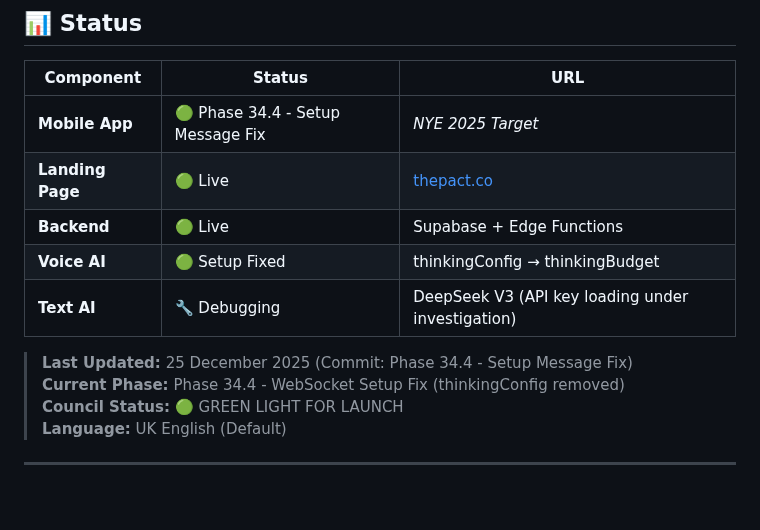
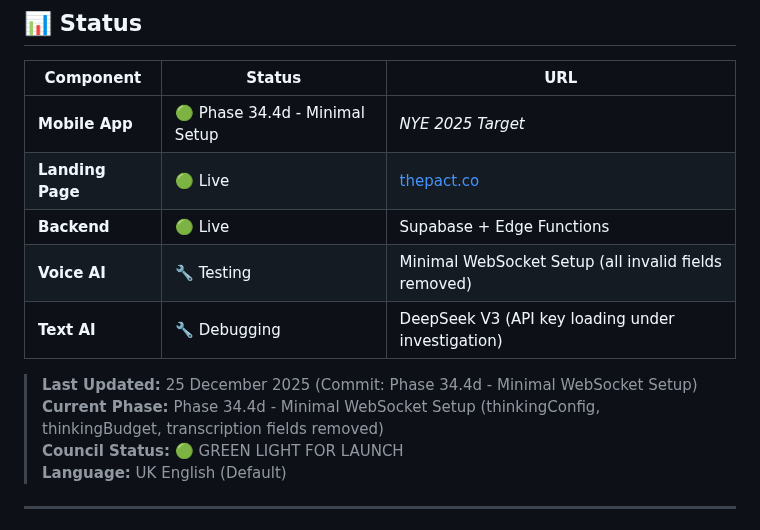
Before and after one commit to lenghurst/atomichabits, a Markdown page: README.md, the part around the change. Drawn GitHub-style; blank space fills up the shorter version.

```diff
--- a/README.md
+++ b/README.md
@@ -13,14 +13,14 @@ Built on **Flutter** (Mobile) with **Voice-First AI Coaching**.
 
 | Component | Status | URL |
 |-----------|--------|-----|
-| **Mobile App** | 🟢 Phase 34.4 - Setup Message Fix | _NYE 2025 Target_ |
+| **Mobile App** | 🟢 Phase 34.4d - Minimal Setup | _NYE 2025 Target_ |
 | **Landing Page** | 🟢 Live | [thepact.co](https://thepact.co) |
 | **Backend** | 🟢 Live | Supabase + Edge Functions |
-| **Voice AI** | 🟢 Setup Fixed | thinkingConfig → thinkingBudget |
+| **Voice AI** | 🔧 Testing | Minimal WebSocket Setup (all invalid fields removed) |
 | **Text AI** | 🔧 Debugging | DeepSeek V3 (API key loading under investigation) |
 
-> **Last Updated:** 25 December 2025 (Commit: Phase 34.4 - Setup Message Fix)
-> **Current Phase:** Phase 34.4 - WebSocket Setup Fix (thinkingConfig removed)
+> **Last Updated:** 25 December 2025 (Commit: Phase 34.4d - Minimal WebSocket Setup)
+> **Current Phase:** Phase 34.4d - Minimal WebSocket Setup (thinkingConfig, thinkingBudget, transcription fields removed)
 > **Council Status:** 🟢 GREEN LIGHT FOR LAUNCH
 > **Language:** UK English (Default)
 
```
Also changed, not shown: AI_CONTEXT.md (+54 -3 lines), ROADMAP.md (+19 -2 lines).
